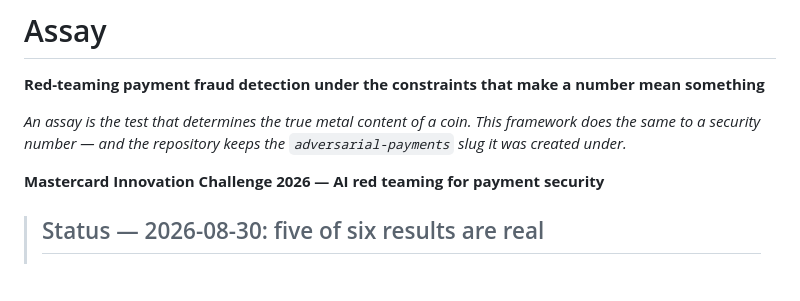
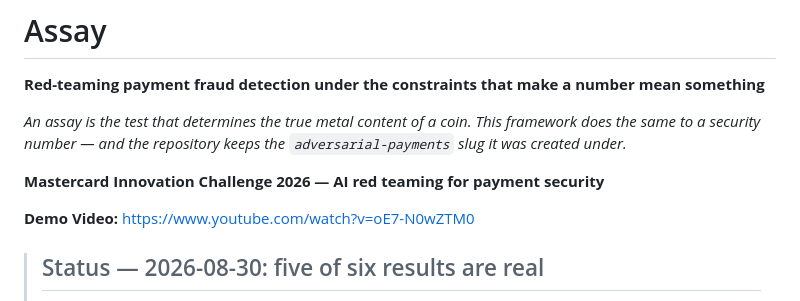
Before and after one commit to Aditya-Patil27/assay, a Markdown page: README.md, the part around the change. Rendered like a GitHub page; blank space fills up the shorter version.

Commit message:
docs: add demo video link to README and LINKS.md

```diff
--- a/README.md
+++ b/README.md
@@ -7,6 +7,8 @@ does the same to a security number — and the repository keeps the `adversarial
 slug it was created under.*
 
 **Mastercard Innovation Challenge 2026 — AI red teaming for payment security**
+
+**Demo Video:** https://www.youtube.com/watch?v=oE7-N0wZTM0
 
 > ## Status — 2026-08-30: five of six results are real
 >
```
Also changed, not shown: LINKS.md (added, +2 -0 lines).
